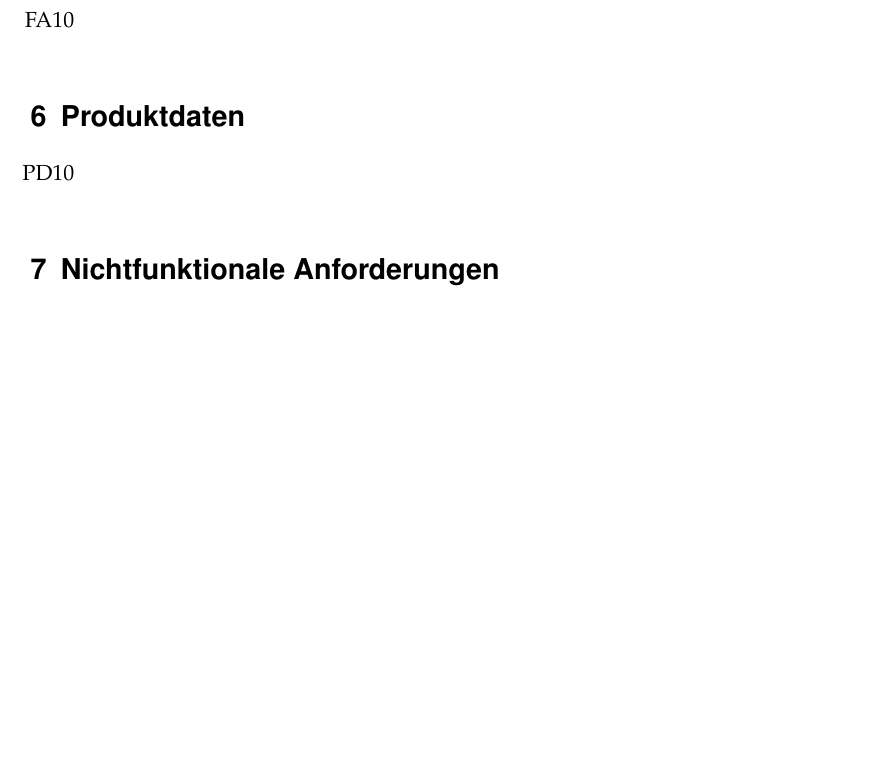
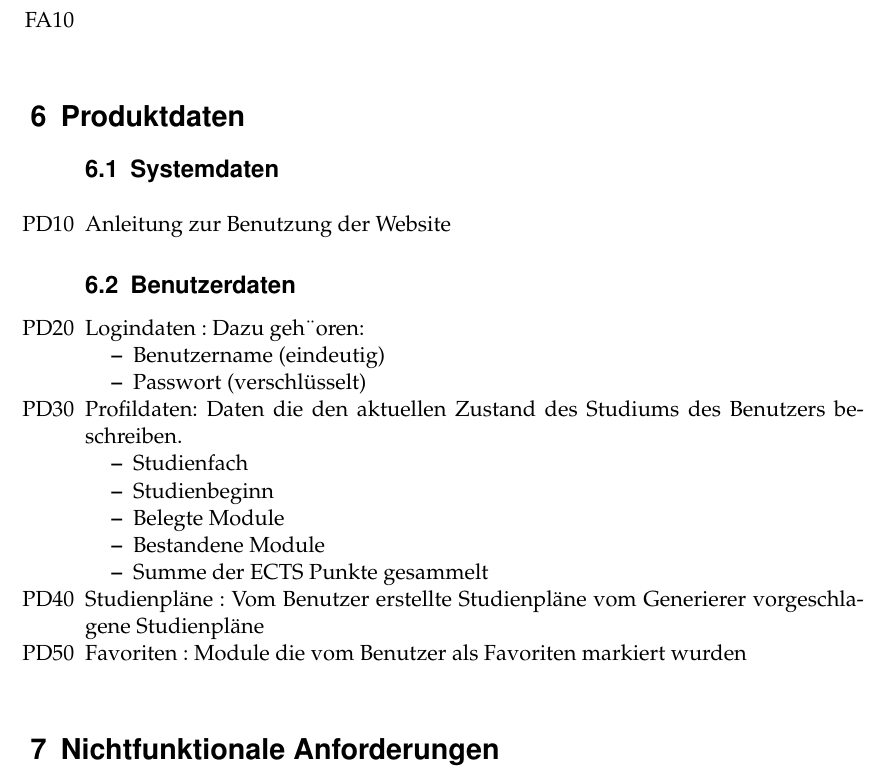
Before and after one commit to PSE-WS1617-IPD-Workflow/PSE_WS1617_IPD_Boehm_Studienplan, a LaTeX document (Pflichtenheft/Pflichtenheft/Pflichtenheft.tex, which reads Pflichtenheft/Pflichtenheft/content/product_data.tex): part of page 8 of 29 before the commit and part of page 8 of 30 after it, cut so that both start at the same text, the shorter picture padded with empty space. Compiled offline with pdfLaTeX.

Commit message:
Produktdaten Systemdaten und Benutzerdaten hinzugefügt

```diff
--- a/Pflichtenheft/Pflichtenheft/content/product_data.tex
+++ b/Pflichtenheft/Pflichtenheft/content/product_data.tex
@@ -1,4 +1,24 @@
 \section{Produktdaten}
 \begin{itemize}[nosep]
-	\item[PD10]
+\subsection{Systemdaten}
+\item[PD10]Anleitung zur Benutzung der Website
+\subsection{Benutzerdaten}
+\item[PD20]Logindaten : Dazu geh¨oren:
+\begin{itemize}
+\item Benutzername (eindeutig)
+\item Passwort (verschlüsselt)
 \end{itemize}
+\item[PD30]Profildaten: Daten die den aktuellen Zustand des Studiums des Benutzers beschreiben.
+\begin{itemize}
+\item Studienfach
+\item Studienbeginn
+\item Belegte Module
+\item Bestandene Module
+\item Summe der ECTS Punkte gesammelt
+\end{itemize}
+
+\item[PD40]Studienpläne :
+	Vom Benutzer erstellte Studienpläne
+	vom Generierer vorgeschlagene Studienpläne
+\item[PD50] Favoriten : Module die vom Benutzer als Favoriten markiert wurden
+\end{itemize}
```
